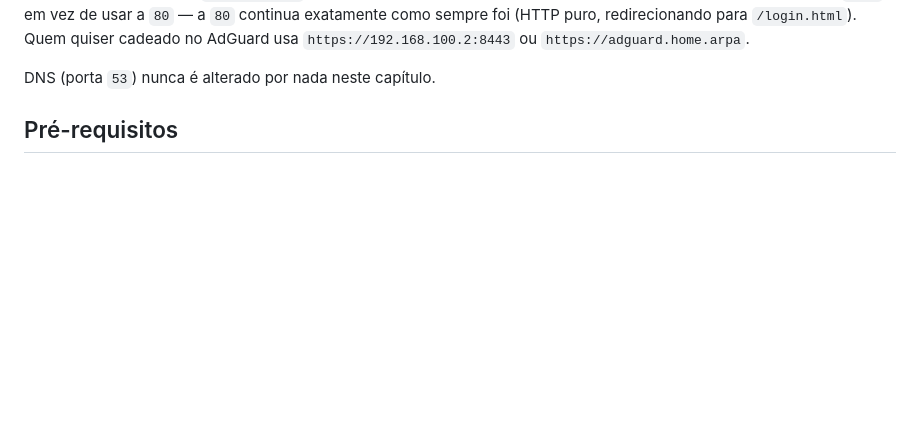
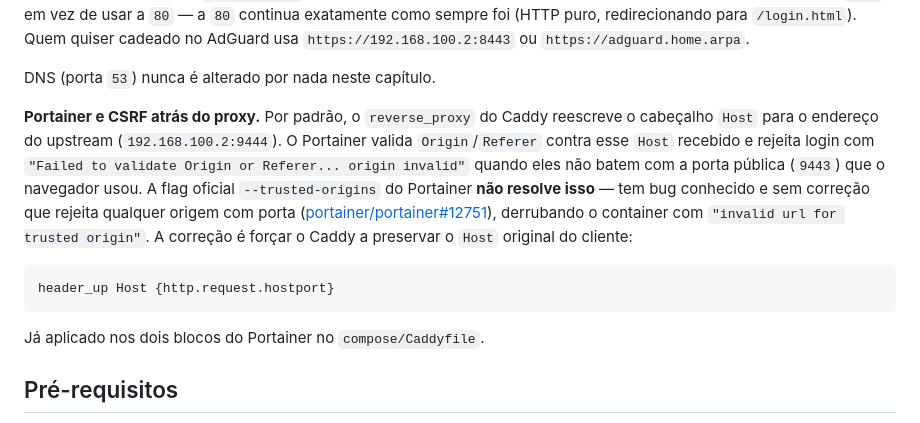
Before and after one commit to leonardodebs/homelab-infrastructure-server, a Markdown page: docs/20-Caddy-TLS-Local.md, the part around the change. Drawn GitHub-style; blank space fills up the shorter version.

Commit message:
docs: registra o problema de CSRF do Portainer atras do Caddy
Documenta a causa raiz (Host reescrito pelo Caddy != Origin do
navegador), por que --trusted-origins nao serve (bug upstream
portainer/portainer#12751) e a correcao real aplicada (header_up
Host preservando o host original).

Co-Authored-By: Claude Sonnet 5 <noreply@anthropic.com>

````diff
--- a/docs/20-Caddy-TLS-Local.md
+++ b/docs/20-Caddy-TLS-Local.md
@@ -23,6 +23,12 @@ Além disso, o Caddy escuta `443` para os hostnames `*.home.arpa` (`portainer`,
 **Limitação real do Caddy na porta 80**: o Caddy trata a porta `80` como convenção fixa de HTTP puro e ignora silenciosamente qualquer diretiva `tls` colocada num bloco endereçado por `IP:80` — o certificado nunca é aplicado e a porta continua em texto puro (confirmado: logs mostravam "HTTP/2 skipped... requires TLS" e a resposta chegava sem criptografia mesmo com `tls internal` no bloco). Por isso o AdGuard Home ganhou uma porta HTTPS alternativa (`8443`) em vez de usar a `80` — a `80` continua exatamente como sempre foi (HTTP puro, redirecionando para `/login.html`). Quem quiser cadeado no AdGuard usa `https://192.168.100.2:8443` ou `https://adguard.home.arpa`.
 
 DNS (porta `53`) nunca é alterado por nada neste capítulo.
+
+**Portainer e CSRF atrás do proxy.** Por padrão, o `reverse_proxy` do Caddy reescreve o cabeçalho `Host` para o endereço do upstream (`192.168.100.2:9444`). O Portainer valida `Origin`/`Referer` contra esse `Host` recebido e rejeita login com `"Failed to validate Origin or Referer... origin invalid"` quando eles não batem com a porta pública (`9443`) que o navegador usou. A flag oficial `--trusted-origins` do Portainer **não resolve isso** — tem bug conhecido e sem correção que rejeita qualquer origem com porta ([portainer/portainer#12751](https://github.com/portainer/portainer/issues/12751)), derrubando o container com `"invalid url for trusted origin"`. A correção é forçar o Caddy a preservar o `Host` original do cliente:
+```caddyfile
+header_up Host {http.request.hostport}
+```
+Já aplicado nos dois blocos do Portainer no `compose/Caddyfile`.
 
 ## Pré-requisitos
 
````
